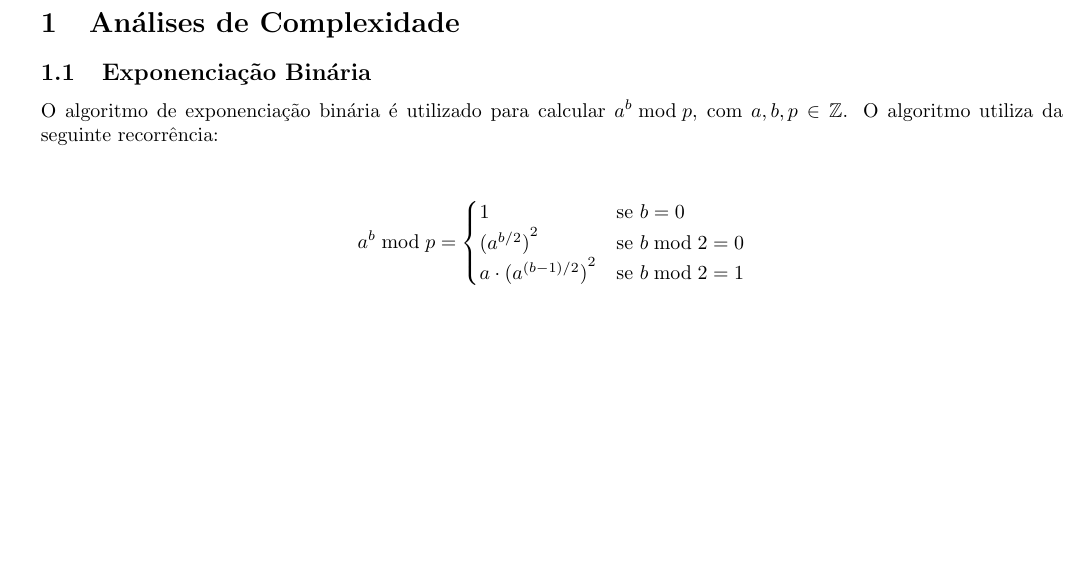
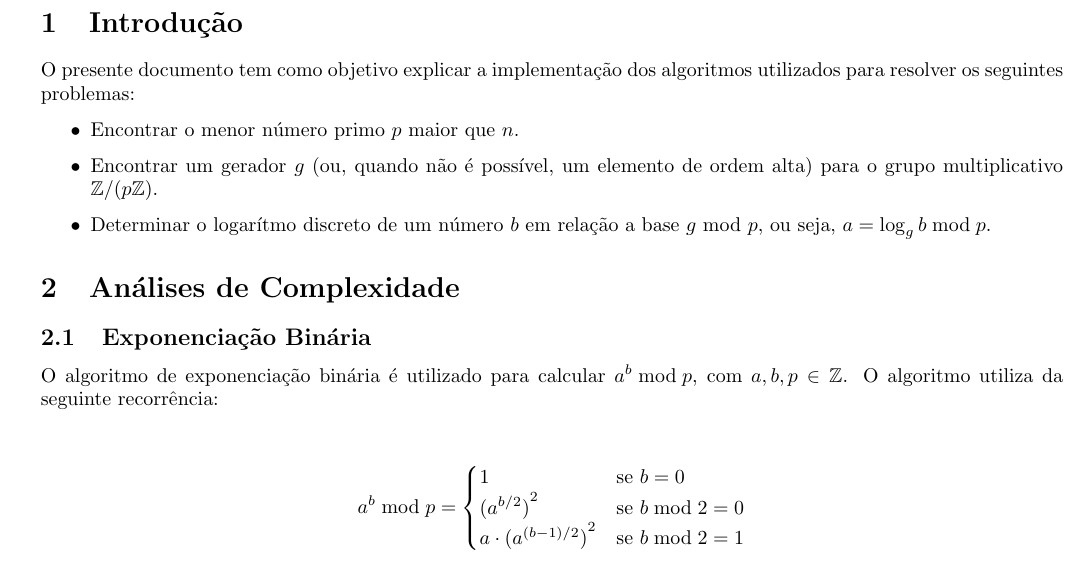
Before and after one commit to mateusvmv/tp1_algebra_a, a LaTeX document (docs.tex): part of page 1 of 9, cut at the place of the change, the shorter picture padded with empty space. Compiled offline with pdfLaTeX.

Commit message:
docs: introdução

```diff
--- a/docs.tex
+++ b/docs.tex
@@ -41,6 +41,14 @@
     \DeclarePairedDelimiter{\ceil}{\lceil}{\rceil}
 
 \begin{document}
+
+\section{Introdução}
+O presente documento tem como objetivo explicar a implementação dos algoritmos utilizados para resolver os seguintes problemas:
+\begin{itemize}
+    \item Encontrar o menor número primo $p$ maior que $n$.
+    \item Encontrar um gerador $g$ (ou, quando não é possível, um elemento de ordem alta) para o grupo multiplicativo $\mathbb{Z}/(p\mathbb{Z})$.
+    \item Determinar o logarítmo discreto de um número $b$ em relação a base $g$ mod $p$, ou seja, $a = \log_{g}{b} \bmod p$.
+\end{itemize}
 
 \section{Análises de Complexidade}
 
```
